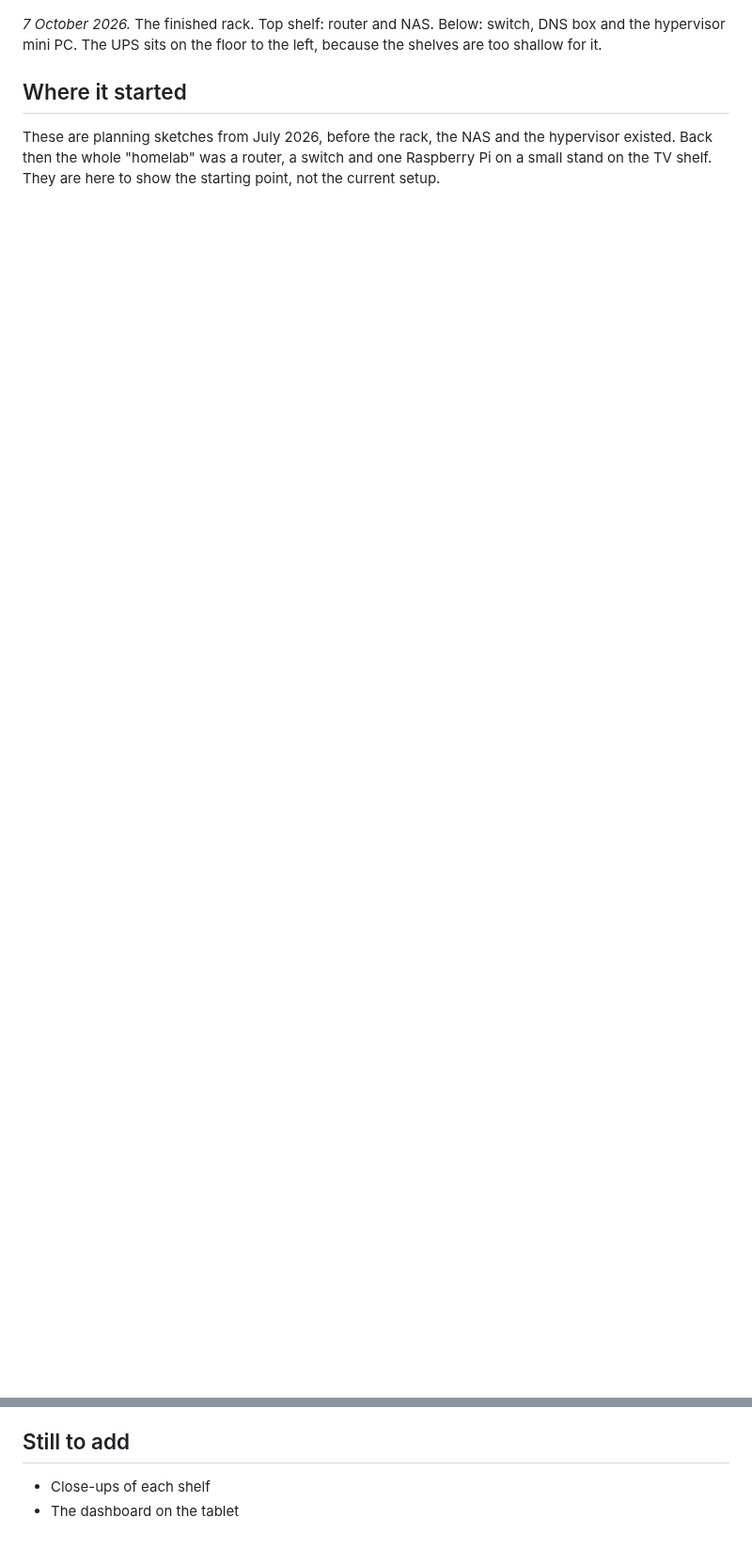
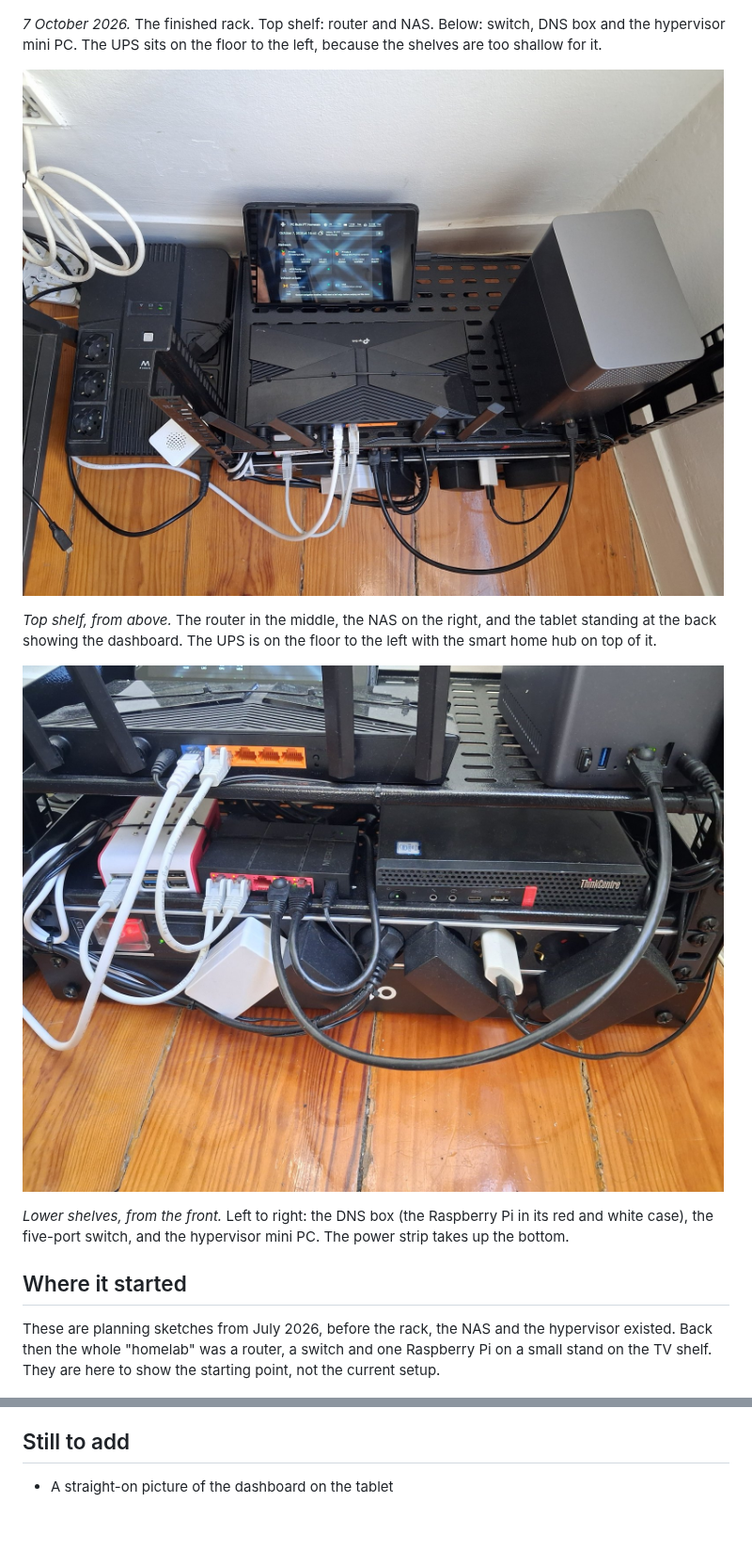
Before and after one commit to superdidotwitch-jpg/homelab-v2, a Markdown page: photos/README.md, 2 parts joined by grey strips. Shown at 94% size. GitHub-like rendering; pictures changed too: photos/rack-lower-shelves-2026-10-07.jpg (added), photos/rack-top-shelf-2026-10-07.jpg (added); blank space fills up the shorter version.

Commit message:
Add shelf close-ups to the photos page
Co-Authored-By: Claude Opus 5.5 <noreply@anthropic.com>
Claude-Session: https://claude.ai/code/session_01WYyeMKyZbP4SX8hkGqkzjb

```diff
--- a/photos/README.md
+++ b/photos/README.md
@@ -7,6 +7,14 @@ Pictures of the real build, plus the planning sketches it started from.
 ![The finished rack, October 2026](rack-2026-10-07.jpg)
 
 *7 October 2026.* The finished rack. Top shelf: router and NAS. Below: switch, DNS box and the hypervisor mini PC. The UPS sits on the floor to the left, because the shelves are too shallow for it.
+
+![Top shelf from above](rack-top-shelf-2026-10-07.jpg)
+
+*Top shelf, from above.* The router in the middle, the NAS on the right, and the tablet standing at the back showing the dashboard. The UPS is on the floor to the left with the smart home hub on top of it.
+
+![Lower shelves from the front](rack-lower-shelves-2026-10-07.jpg)
+
+*Lower shelves, from the front.* Left to right: the DNS box (the Raspberry Pi in its red and white case), the five-port switch, and the hypervisor mini PC. The power strip takes up the bottom.
 
 ## Where it started
 
@@ -34,5 +42,4 @@ These are planning sketches from July 2026, before the rack, the NAS and the hyp
 
 ## Still to add
 
-- Close-ups of each shelf
-- The dashboard on the tablet
+- A straight-on picture of the dashboard on the tablet
```
